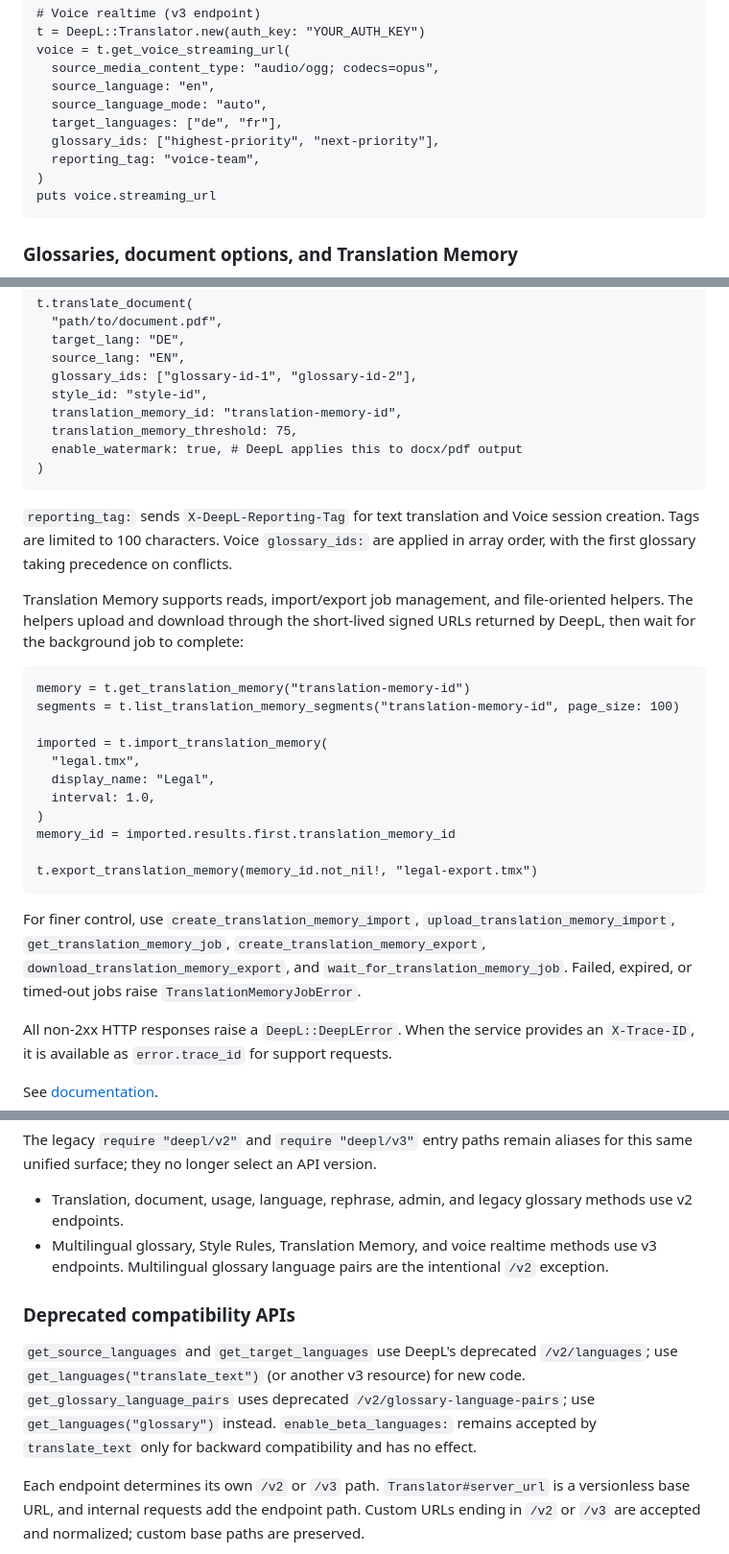
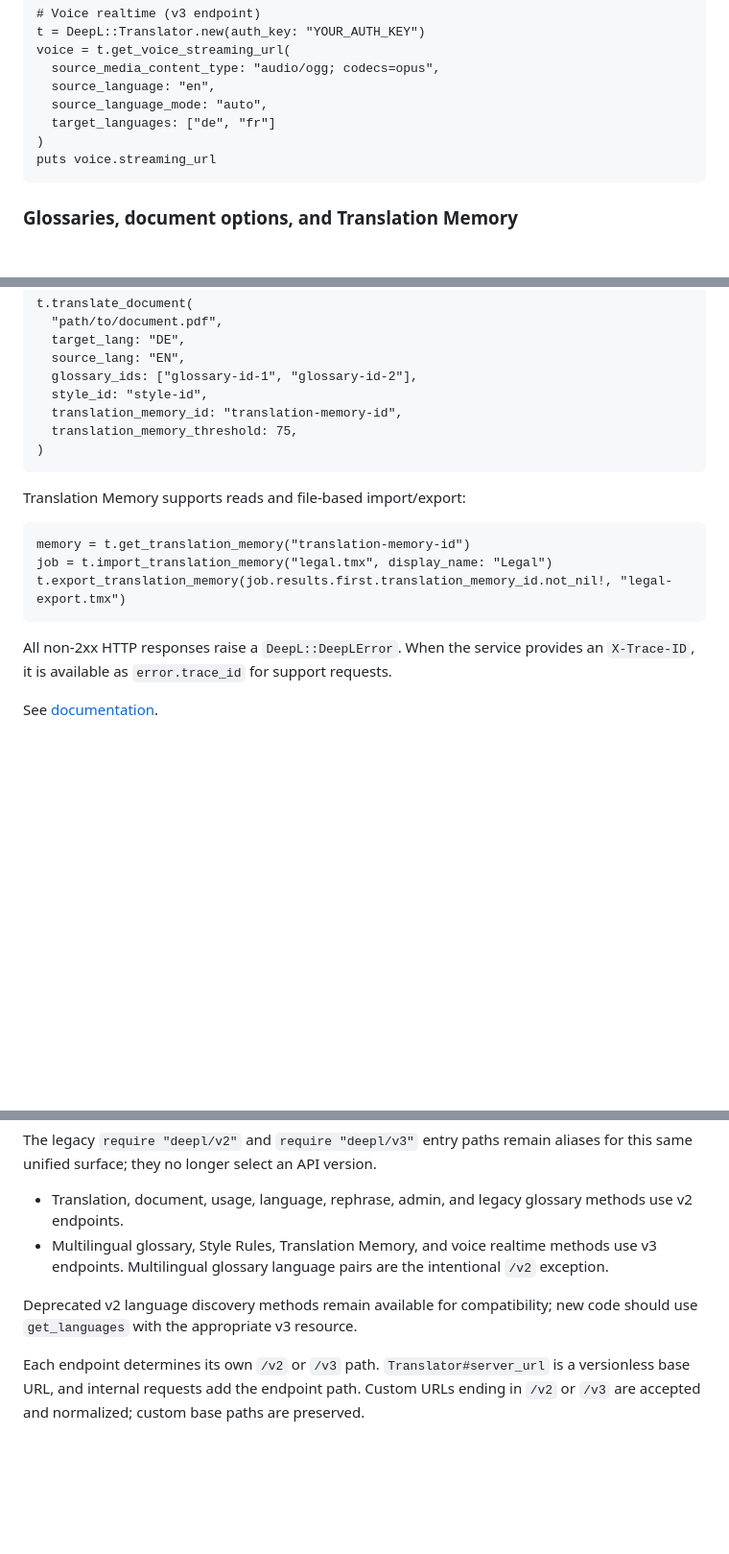
Before and after one commit to kojix2/deepl.cr, a Markdown page: README.md, 3 parts joined by grey strips. Shown at 96% size. Rendered like a GitHub page; blank space fills up the shorter version.

Commit message:
refactor: simplify README

````diff
--- a/README.md
+++ b/README.md
@@ -45,9 +45,7 @@ voice = t.get_voice_streaming_url(
   source_media_content_type: "audio/ogg; codecs=opus",
   source_language: "en",
   source_language_mode: "auto",
-  target_languages: ["de", "fr"],
-  glossary_ids: ["highest-priority", "next-priority"],
-  reporting_tag: "voice-team",
+  target_languages: ["de", "fr"]
 )
 puts voice.streaming_url
 ```
@@ -78,37 +76,16 @@ t.translate_document(
   style_id: "style-id",
   translation_memory_id: "translation-memory-id",
   translation_memory_threshold: 75,
-  enable_watermark: true, # DeepL applies this to docx/pdf output
 )
 ```
 
-`reporting_tag:` sends `X-DeepL-Reporting-Tag` for text translation and Voice
-session creation. Tags are limited to 100 characters. Voice `glossary_ids:` are
-applied in array order, with the first glossary taking precedence on conflicts.
-
-Translation Memory supports reads, import/export job management, and
-file-oriented helpers. The helpers upload and download through the short-lived
-signed URLs returned by DeepL, then wait for the background job to complete:
+Translation Memory supports reads and file-based import/export:
 
 ```crystal
 memory = t.get_translation_memory("translation-memory-id")
-segments = t.list_translation_memory_segments("translation-memory-id", page_size: 100)
-
-imported = t.import_translation_memory(
-  "legal.tmx",
-  display_name: "Legal",
-  interval: 1.0,
-)
-memory_id = imported.results.first.translation_memory_id
-
-t.export_translation_memory(memory_id.not_nil!, "legal-export.tmx")
+job = t.import_translation_memory("legal.tmx", display_name: "Legal")
+t.export_translation_memory(job.results.first.translation_memory_id.not_nil!, "legal-export.tmx")
 ```
-
-For finer control, use `create_translation_memory_import`,
-`upload_translation_memory_import`, `get_translation_memory_job`,
-`create_translation_memory_export`, `download_translation_memory_export`, and
-`wait_for_translation_memory_job`. Failed, expired, or timed-out jobs raise
-`TranslationMemoryJobError`.
 
 All non-2xx HTTP responses raise a `DeepL::DeepLError`. When the service
 provides an `X-Trace-ID`, it is available as `error.trace_id` for support
@@ -162,14 +139,8 @@ aliases for this same unified surface; they no longer select an API version.
 - Translation, document, usage, language, rephrase, admin, and legacy glossary methods use v2 endpoints.
 - Multilingual glossary, Style Rules, Translation Memory, and voice realtime methods use v3 endpoints. Multilingual glossary language pairs are the intentional `/v2` exception.
 
-### Deprecated compatibility APIs
-
-`get_source_languages` and `get_target_languages` use DeepL's deprecated
-`/v2/languages`; use `get_languages("translate_text")` (or another v3
-resource) for new code. `get_glossary_language_pairs` uses deprecated
-`/v2/glossary-language-pairs`; use `get_languages("glossary")` instead.
-`enable_beta_languages:` remains accepted by `translate_text` only for
-backward compatibility and has no effect.
+Deprecated v2 language discovery methods remain available for compatibility;
+new code should use `get_languages` with the appropriate v3 resource.
 
 Each endpoint determines its own `/v2` or `/v3` path. `Translator#server_url` is a versionless base URL, and internal requests add the endpoint path. Custom URLs ending in `/v2` or `/v3` are accepted and normalized; custom base paths are preserved.
 
````
